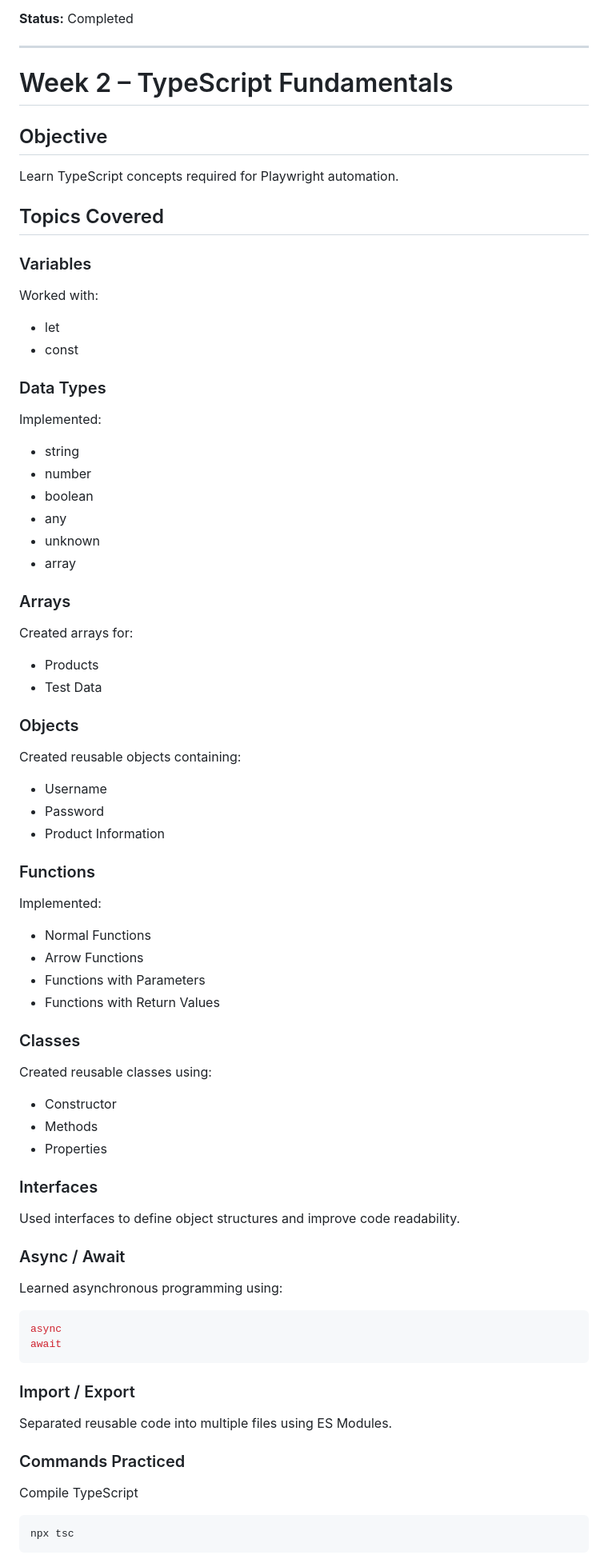
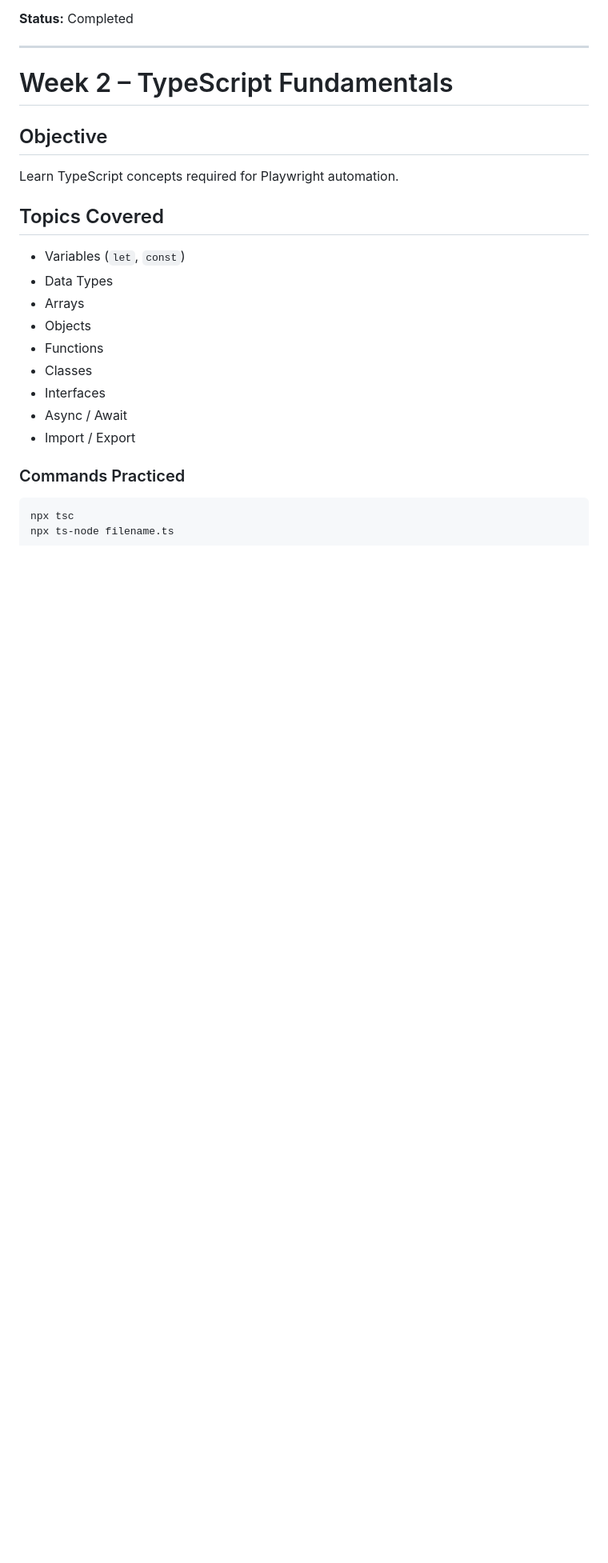
Before and after one commit to kanindepratiksha/Playwright-Learning, a Markdown page: docs/Playwright Learning – (Weeks 1–6).md, the part around one of its changes. Shown at 80% size. GitHub-like rendering; blank space fills up the shorter version.

Commit message:
Add changes in Doc file week 1-6

````diff
--- a/docs/Playwright Learning – (Weeks 1–6).md
+++ b/docs/Playwright Learning – (Weeks 1–6).md
@@ -158,76 +69,17 @@ Learn TypeScript concepts required for Playwright automation.
 
 ## Topics Covered
 
-### Variables
-
-Worked with:
-
-- let
-- const
-
-### Data Types
-
-Implemented:
-
-- string
-- number
-- boolean
-- any
-- unknown
-- array
-
-### Arrays
-
-Created arrays for:
-
-- Products
-- Test Data
-
-### Objects
-
-Created reusable objects containing:
-
-- Username
-- Password
-- Product Information
-
-### Functions
-
-Implemented:
-
-- Normal Functions
-- Arrow Functions
-- Functions with Parameters
-- Functions with Return Values
-
-### Classes
-
-Created reusable classes using:
-
-- Constructor
-- Methods
-- Properties
-
-### Interfaces
-
-Used interfaces to define object structures and improve code readability.
-
-### Async / Await
-
-Learned asynchronous programming using:
-
-```typescript
-async
-await
-```
-
-### Import / Export
-
-Separated reusable code into multiple files using ES Modules.
+- Variables (`let`, `const`)
+- Data Types
+- Arrays
+- Objects
+- Functions
+- Classes
+- Interfaces
+- Async / Await
+- Import / Export
 
 ### Commands Practiced
 
-Compile TypeScript
-
 ```bash
 npx tsc
````
Also changed, not shown: other parts of docs/Playwright Learning – (Weeks 1–6).md (+52 -180 lines).
